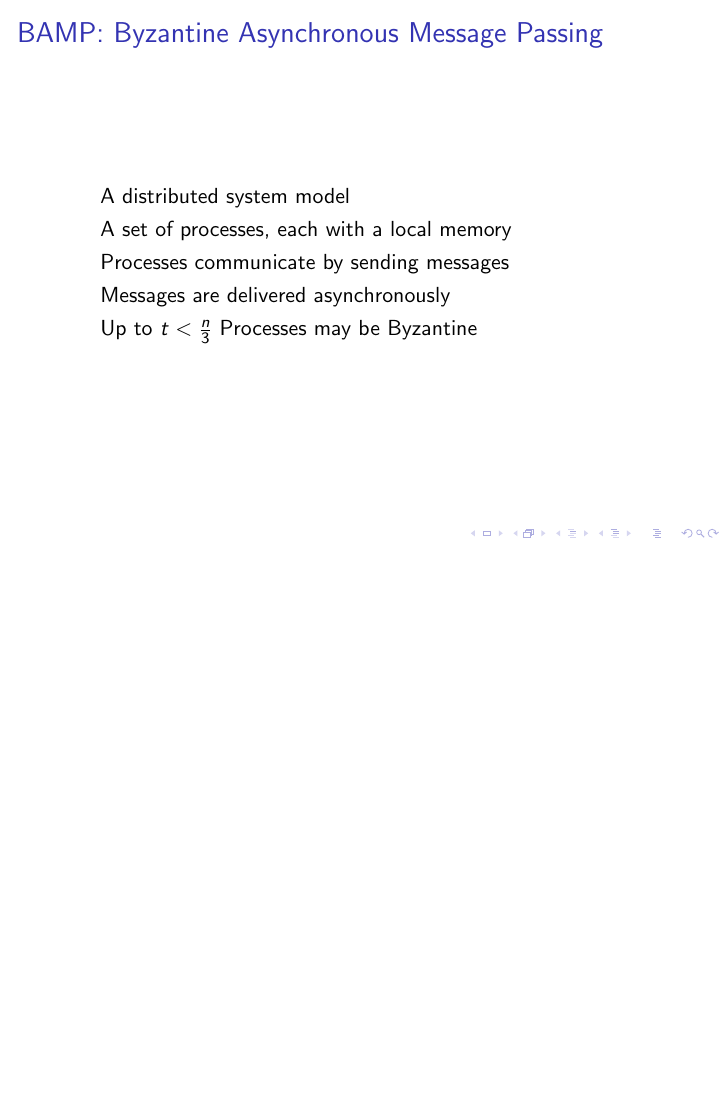
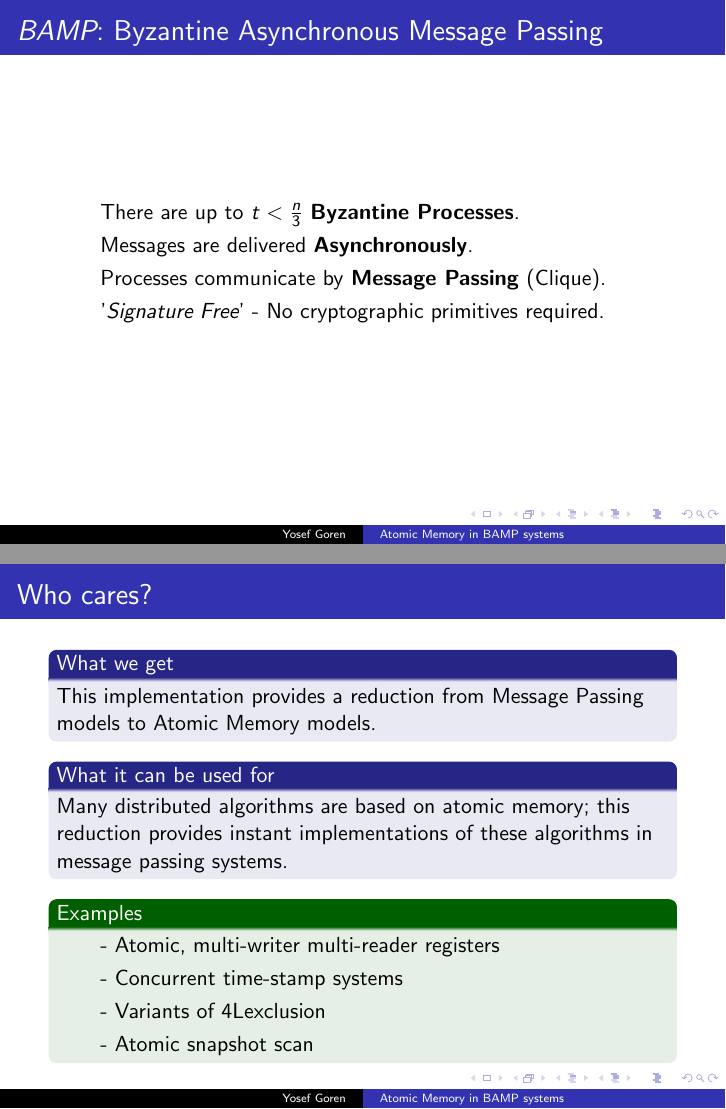
Before and after one commit to yosefgoren/Seminar-in-Distributed-Algorithms-236832, LaTeX slides (main.tex): page 2 of 2 before the commit and pages 2 and 3 of 5 after it, the two joined at a grey line, the shorter picture padded with empty space. Compiled offline with pdfLaTeX.

Commit message:
added some slides

```diff
--- a/main.tex
+++ b/main.tex
@@ -45,4 +45,6 @@
 \lstset{style=mystyle}
 
+
 \begin{document}
+\title{Atomic Memory in BAMP systems}
 \author{Yosef Goren}
@@ -51,12 +56,33 @@
 
 \begin{frame}
-    \frametitle{BAMP: Byzantine Asynchronous Message Passing}
+    \frametitle{\emph{BAMP}: Byzantine Asynchronous Message Passing}
     \begin{itemize}
-        \item A distributed system model
-        \item A set of processes, each with a local memory
-        \item Processes communicate by sending messages
-        \item Messages are delivered asynchronously
-        \item Up to $t<\frac{n}{3}$ Processes may be Byzantine
+        \item There are up to $t<\frac{n}{3}$ \textbf{Byzantine Processes}.
+        \item Messages are delivered \textbf{Asynchronously}.
+        \item Processes communicate by \textbf{Message Passing} (Clique).
+        \item '\emph{Signature Free}' - No cryptographic primitives required.
     \end{itemize}
 \end{frame}
 
+
+\begin{frame}
+    \frametitle{Who cares?}
+    \begin{block}{What we get}
+        This implementation provides a reduction from Message Passing models to Atomic Memory models.
+    \end{block}
+    \begin{block}{What it can be used for}
+        Many distributed algorithms are based on atomic memory; this reduction provides instant implementations
+        of these algorithms in message passing systems.
+    \end{block}
+    \begin{examples}
+        \begin{itemize}
+            \item - Atomic, multi-writer multi-reader registers
+            \item - Concurrent time-stamp systems
+            \item - Variants of 4Lexclusion
+            \item - Atomic snapshot scan
+        \end{itemize}
+    \end{examples}
+\end{frame}
+
+\begin{frame}
+    \frametitle{Atomic Memory (Registers)}
@@ -62,0 +105 @@
+    \begin{block}{Memory Matrix}
```
Also changed, not shown: main.pdf, main.tex (31 more changed lines), 6 other files.
